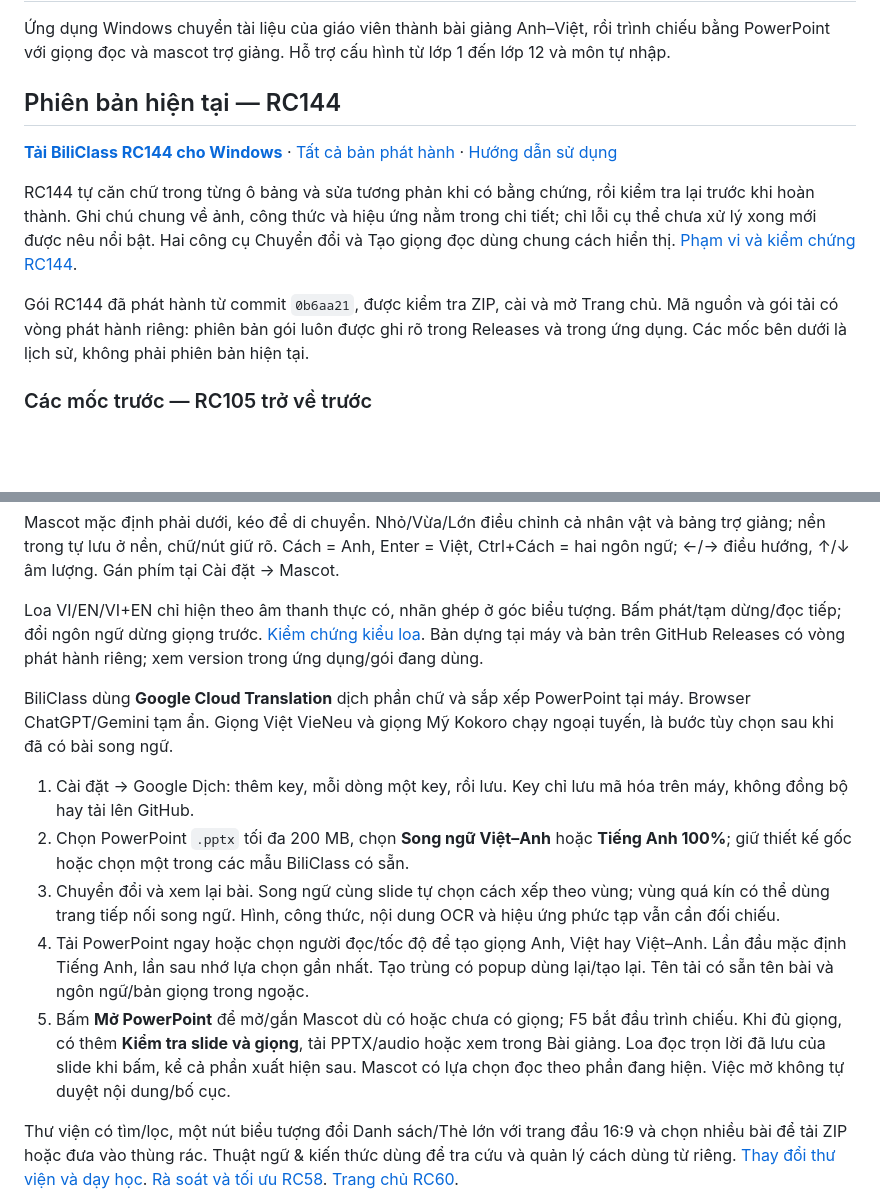
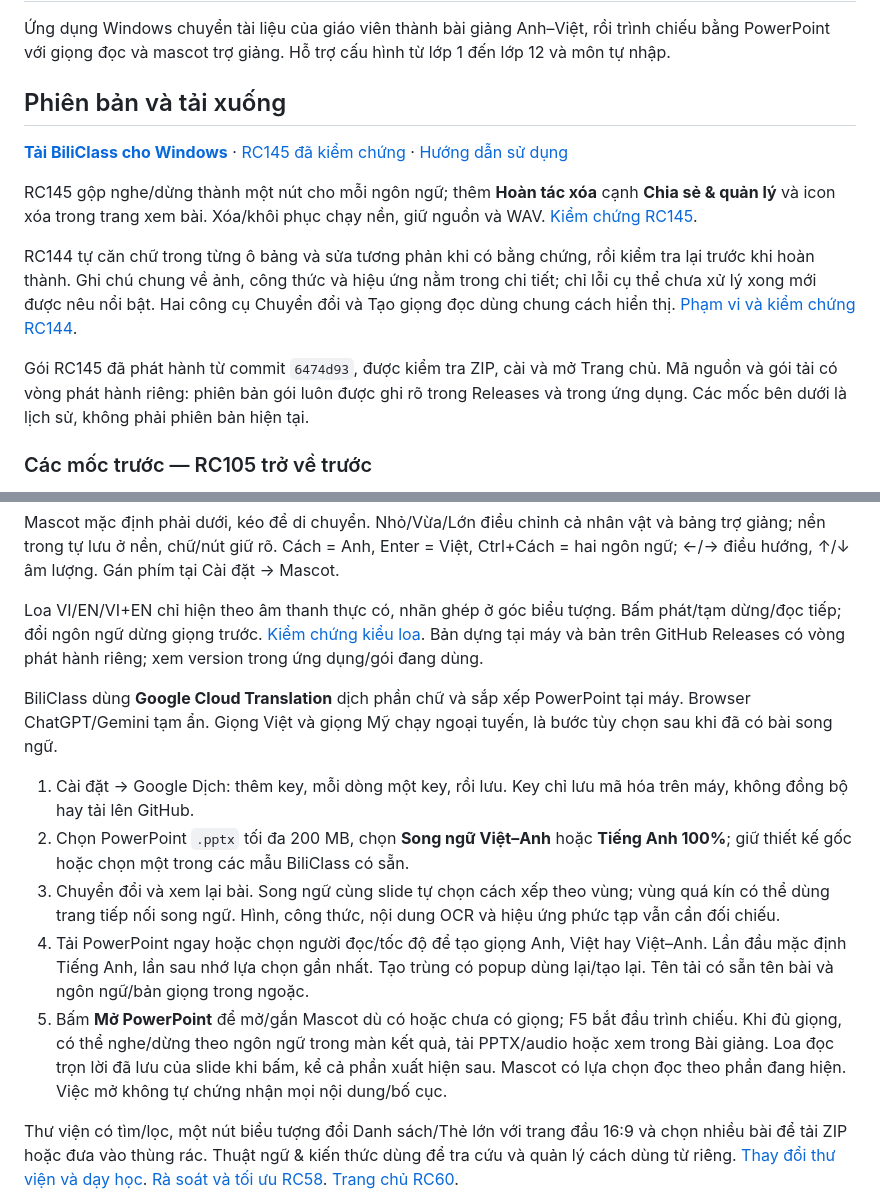
Before and after one commit to whitelotus-web/BiliClass, a Markdown page: README.md, 2 parts joined by grey strips. Drawn GitHub-style; blank space fills up the shorter version.

Commit message:
Record verified RC145 release and current download workflow

```diff
--- a/README.md
+++ b/README.md
@@ -2,9 +2,13 @@
 
 Ứng dụng Windows chuyển tài liệu của giáo viên thành bài giảng Anh–Việt, rồi trình chiếu bằng PowerPoint với giọng đọc và mascot trợ giảng. Hỗ trợ cấu hình từ lớp 1 đến lớp 12 và môn tự nhập.
 
-## Phiên bản hiện tại — RC144
+## Phiên bản và tải xuống
 
-**[Tải BiliClass RC144 cho Windows](https://github.com/whitelotus-web/BiliClass/releases/tag/v1.0.0rc144)** · [Tất cả bản phát hành](https://github.com/whitelotus-web/BiliClass/releases) · [Hướng dẫn sử dụng](docs/USER_GUIDE.md)
+**[Tải BiliClass cho Windows](https://github.com/whitelotus-web/BiliClass/releases)** · [RC145 đã kiểm chứng](https://github.com/whitelotus-web/BiliClass/releases/tag/v1.0.0rc145) · [Hướng dẫn sử dụng](docs/USER_GUIDE.md)
+
+RC145 gộp nghe/dừng thành một nút cho mỗi ngôn ngữ; thêm **Hoàn tác xóa**
+cạnh **Chia sẻ & quản lý** và icon xóa trong trang xem bài. Xóa/khôi phục
+chạy nền, giữ nguồn và WAV. [Kiểm chứng RC145](docs/BUILD_RC145.md).
 
 RC144 tự căn chữ trong từng ô bảng và sửa tương phản khi có bằng chứng,
 rồi kiểm tra lại trước khi hoàn thành. Ghi chú chung về ảnh, công thức
@@ -12,7 +16,7 @@ và hiệu ứng nằm trong chi tiết; chỉ lỗi cụ thể chưa xử lý x
 nêu nổi bật. Hai công cụ Chuyển đổi và Tạo giọng đọc dùng chung cách
 hiển thị. [Phạm vi và kiểm chứng RC144](docs/BUILD_RC144.md).
 
-Gói RC144 đã phát hành từ commit `0b6aa21`, được kiểm tra ZIP, cài và
+Gói RC145 đã phát hành từ commit `6474d93`, được kiểm tra ZIP, cài và
 mở Trang chủ. Mã nguồn và gói tải có vòng phát hành riêng: phiên bản
 gói luôn được ghi rõ trong Releases và trong ứng dụng. Các mốc bên
 dưới là lịch sử, không phải phiên bản hiện tại.
@@ -61,13 +65,13 @@ Mascot mặc định phải dưới, kéo để di chuyển. Nhỏ/Vừa/Lớn
 
 Loa VI/EN/VI+EN chỉ hiện theo âm thanh thực có, nhãn ghép ở góc biểu tượng. Bấm phát/tạm dừng/đọc tiếp; đổi ngôn ngữ dừng giọng trước. [Kiểm chứng kiểu loa](docs/BUILD_RC75.md). Bản dựng tại máy và bản trên GitHub Releases có vòng phát hành riêng; xem version trong ứng dụng/gói đang dùng.
 
-BiliClass dùng **Google Cloud Translation** dịch phần chữ và sắp xếp PowerPoint tại máy. Browser ChatGPT/Gemini tạm ẩn. Giọng Việt VieNeu và giọng Mỹ Kokoro chạy ngoại tuyến, là bước tùy chọn sau khi đã có bài song ngữ.
+BiliClass dùng **Google Cloud Translation** dịch phần chữ và sắp xếp PowerPoint tại máy. Browser ChatGPT/Gemini tạm ẩn. Giọng Việt và giọng Mỹ chạy ngoại tuyến, là bước tùy chọn sau khi đã có bài song ngữ.
 
 1. Cài đặt → Google Dịch: thêm key, mỗi dòng một key, rồi lưu. Key chỉ lưu mã hóa trên máy, không đồng bộ hay tải lên GitHub.
 2. Chọn PowerPoint `.pptx` tối đa 200 MB, chọn **Song ngữ Việt–Anh** hoặc **Tiếng Anh 100%**; giữ thiết kế gốc hoặc chọn một trong các mẫu BiliClass có sẵn.
 3. Chuyển đổi và xem lại bài. Song ngữ cùng slide tự chọn cách xếp theo vùng; vùng quá kín có thể dùng trang tiếp nối song ngữ. Hình, công thức, nội dung OCR và hiệu ứng phức tạp vẫn cần đối chiếu.
 4. Tải PowerPoint ngay hoặc chọn người đọc/tốc độ để tạo giọng Anh, Việt hay Việt–Anh. Lần đầu mặc định Tiếng Anh, lần sau nhớ lựa chọn gần nhất. Tạo trùng có popup dùng lại/tạo lại. Tên tải có sẵn tên bài và ngôn ngữ/bản giọng trong ngoặc.
-5. Bấm **Mở PowerPoint** để mở/gắn Mascot dù có hoặc chưa có giọng; F5 bắt đầu trình chiếu. Khi đủ giọng, có thêm **Kiểm tra slide và giọng**, tải PPTX/audio hoặc xem trong Bài giảng. Loa đọc trọn lời đã lưu của slide khi bấm, kể cả phần xuất hiện sau. Mascot có lựa chọn đọc theo phần đang hiện. Việc mở không tự duyệt nội dung/bố cục.
+5. Bấm **Mở PowerPoint** để mở/gắn Mascot dù có hoặc chưa có giọng; F5 bắt đầu trình chiếu. Khi đủ giọng, có thể nghe/dừng theo ngôn ngữ trong màn kết quả, tải PPTX/audio hoặc xem trong Bài giảng. Loa đọc trọn lời đã lưu của slide khi bấm, kể cả phần xuất hiện sau. Mascot có lựa chọn đọc theo phần đang hiện. Việc mở không tự chứng nhận mọi nội dung/bố cục.
 
 Thư viện có tìm/lọc, một nút biểu tượng đổi Danh sách/Thẻ lớn với trang đầu 16:9 và chọn nhiều bài để tải ZIP hoặc đưa vào thùng rác. Thuật ngữ & kiến thức dùng để tra cứu và quản lý cách dùng từ riêng. [Thay đổi thư viện và dạy học](docs/WORKFLOW_RC51.md). [Rà soát và tối ưu RC58](docs/AUDIT_RC58.md). [Trang chủ RC60](docs/HOME_RC60.md).
 
```
Also changed, not shown: docs/BUILD_RC145.md (+12 -0 lines), docs/STATE.md (+4 -0 lines).
